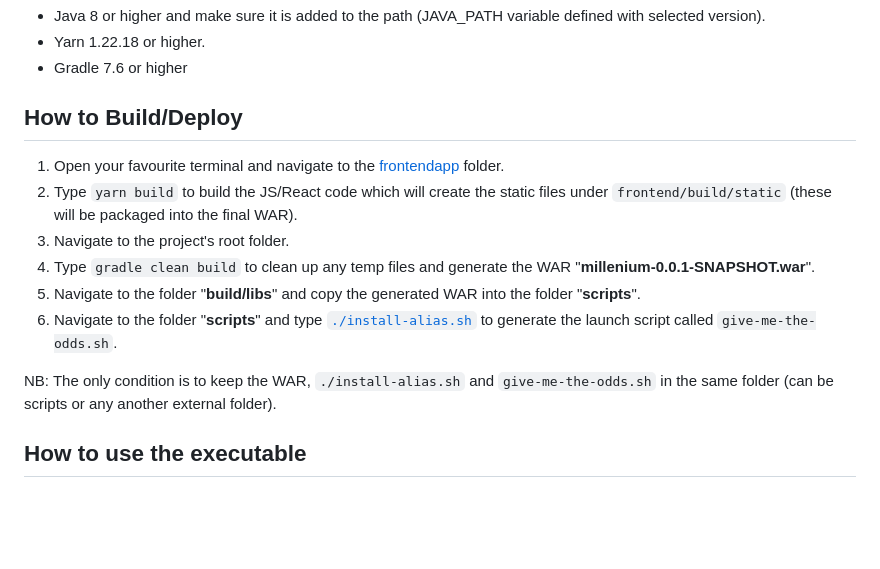
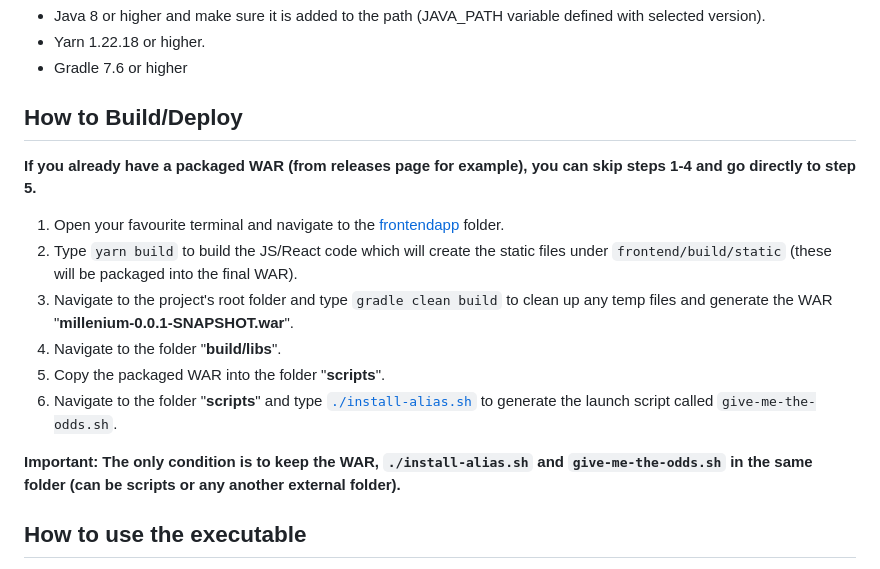
Before and after one commit to maherbel/dataiku-project, a Markdown page: README.md, the part around the change. GitHub-like rendering; blank space fills up the shorter version.

```diff
--- a/README.md
+++ b/README.md
@@ -10,14 +10,16 @@ To be able to compile/run/build the project, you must have:
 - Gradle 7.6 or higher
 
 ## How to Build/Deploy
+**If you already have a packaged WAR (from releases page for example), you can skip steps 1-4 and go directly to step 5.**
+
 1) Open your favourite terminal and navigate to the [frontendapp](https://github.com/maherbel/dataiku-project/tree/main/src/main/frontendapp) folder.
 2) Type `yarn build` to build the JS/React code which will create the static files under `frontend/build/static` (these will be packaged into the final WAR).
-3) Navigate to the project's root folder.
-4) Type `gradle clean build` to clean up any temp files and generate the WAR "**millenium-0.0.1-SNAPSHOT.war**".
-5) Navigate to the folder "**build/libs**" and copy the generated WAR into the folder "**scripts**".
+3) Navigate to the project's root folder and type `gradle clean build` to clean up any temp files and generate the WAR "**millenium-0.0.1-SNAPSHOT.war**".
+4) Navigate to the folder "**build/libs**".
+5) Copy the packaged WAR into the folder "**scripts**".
 6) Navigate to the folder "**scripts**" and type [`./install-alias.sh`](https://github.com/maherbel/dataiku-project/blob/main/scripts/install-alias.sh) to generate the launch script called `give-me-the-odds.sh`.
 
-NB: The only condition is to keep the WAR, `./install-alias.sh` and `give-me-the-odds.sh` in the same folder (can be scripts or any another external folder).
+**Important: The only condition is to keep the WAR, `./install-alias.sh` and `give-me-the-odds.sh` in the same folder (can be scripts or any another external folder).**
 
 ## How to use the executable
 
```
